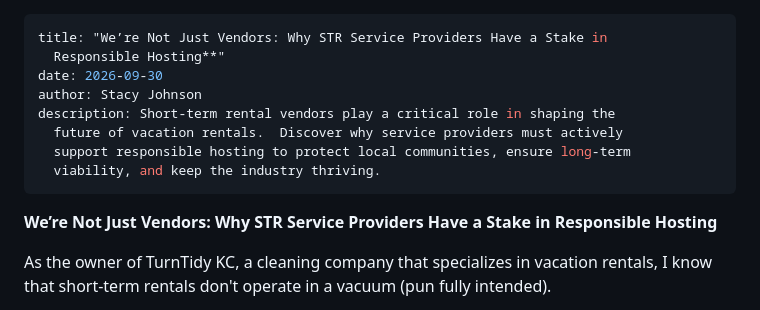
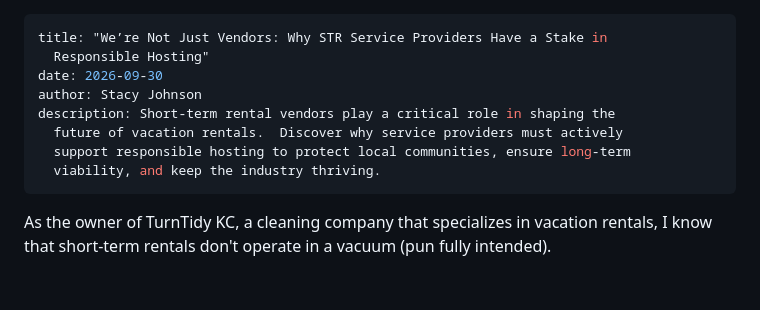
Before and after one commit to kinnerproperties/KCSTRA, a Markdown page: content/posts/were-not-just-vendors-why-str-service-providers-have-a-stake-in-responsible-hosting.md, the part around the change. Rendered like a GitHub page; blank space fills up the shorter version.

Commit message:
Update content/posts/were-not-just-vendors-why-str-service-providers-have-a-stake-in-responsible-hosting.md (via Pages CMS)

```diff
--- a/content/posts/were-not-just-vendors-why-str-service-providers-have-a-stake-in-responsible-hosting.md
+++ b/content/posts/were-not-just-vendors-why-str-service-providers-have-a-stake-in-responsible-hosting.md
@@ -1,6 +1,6 @@
 ---
 title: "We’re Not Just Vendors: Why STR Service Providers Have a Stake in
-  Responsible Hosting**"
+  Responsible Hosting"
 date: 2026-09-30
 author: Stacy Johnson
 description: Short-term rental vendors play a critical role in shaping the
@@ -8,8 +8,6 @@ description: Short-term rental vendors play a critical role in shaping the
   support responsible hosting to protect local communities, ensure long-term
   viability, and keep the industry thriving.
 ---
-**We’re Not Just Vendors: Why STR Service Providers Have a Stake in Responsible Hosting**
-
 As the owner of TurnTidy KC, a cleaning company that specializes in vacation rentals, I know that short-term rentals don't operate in a vacuum (pun fully intended).
 
 Behind every successful STR is an entire network of people and businesses: cleaners, property managers, maintenance professionals, photographers, designers, landscapers, real estate agents, bookkeepers, software companies and countless others whose livelihoods benefit from a healthy short-term rental market.
```
